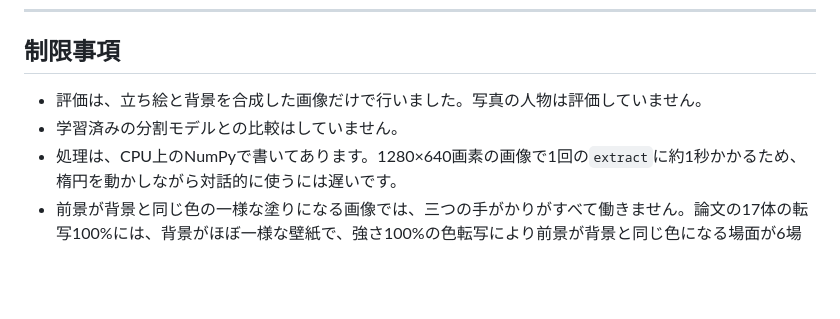
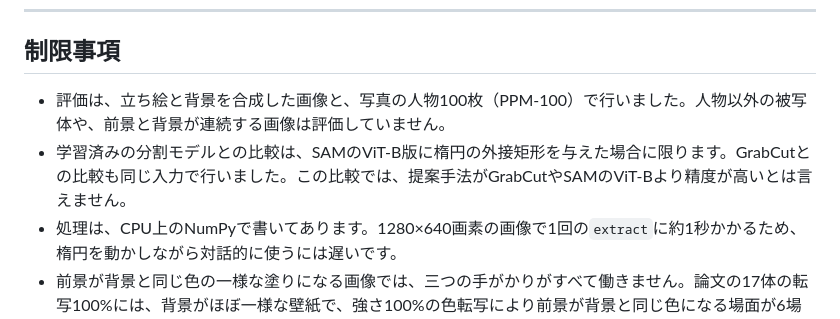
Before and after one commit to routersys/EllipseForeground, a Markdown page: README.md, the part around the change. Drawn GitHub-style; blank space fills up the shorter version.

Commit message:
READMEの制限事項の更新

```diff
--- a/README.md
+++ b/README.md
@@ -275,8 +275,8 @@ PyMaxflowを入れてある場合（`pip install -e ".[timing]"`）は、同じ
 
 ## 制限事項
 
-- 評価は、立ち絵と背景を合成した画像だけで行いました。写真の人物は評価していません。
-- 学習済みの分割モデルとの比較はしていません。
+- 評価は、立ち絵と背景を合成した画像と、写真の人物100枚（PPM-100）で行いました。人物以外の被写体や、前景と背景が連続する画像は評価していません。
+- 学習済みの分割モデルとの比較は、SAMのViT-B版に楕円の外接矩形を与えた場合に限ります。GrabCutとの比較も同じ入力で行いました。この比較では、提案手法がGrabCutやSAMのViT-Bより精度が高いとは言えません。
 - 処理は、CPU上のNumPyで書いてあります。1280×640画素の画像で1回の`extract`に約1秒かかるため、楕円を動かしながら対話的に使うには遅いです。
 - 前景が背景と同じ色の一様な塗りになる画像では、三つの手がかりがすべて働きません。論文の17体の転写100%には、背景がほぼ一様な壁紙で、強さ100%の色転写により前景が背景と同じ色になる場面が6場面あります。その12試行では、三つの手がかりの楕円内のAUCがすべて0.5で、手がかりを使う構成のIoUの平均は0でした。
 
```
